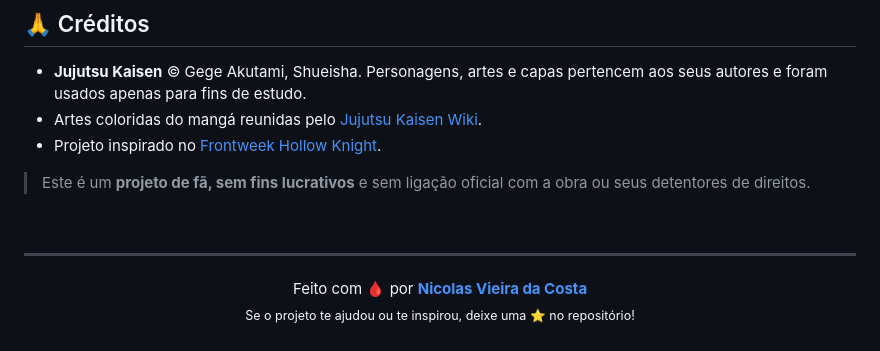
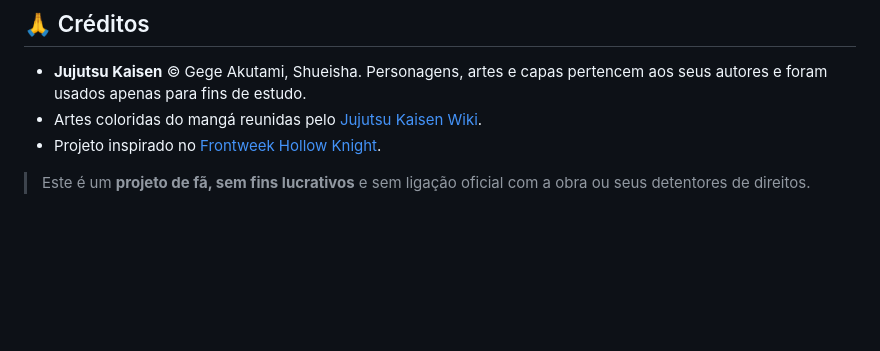
Before and after one commit to Nickvtj/Jujutsu-Kaisen-Landing-Page, a Markdown page: README.md, the part around the change. Drawn GitHub-style; blank space fills up the shorter version.

Commit message:
Remove footer from README
Removed footer section with author information and encouragement to star the repository.

```diff
--- a/README.md
+++ b/README.md
@@ -279,11 +279,3 @@ O conteúdo fica em `data/`, separado do código. Assim, dá para mudar um texto
 > Este é um **projeto de fã, sem fins lucrativos** e sem ligação oficial com a obra ou seus detentores de direitos.
 
 <br>
-
----
-
-<p align="center">
-  Feito com 🩸 por <a href="https://github.com/Nickvtj"><strong>Nicolas Vieira da Costa</strong></a>
-  <br>
-  <sub>Se o projeto te ajudou ou te inspirou, deixe uma ⭐ no repositório!</sub>
-</p>
```
